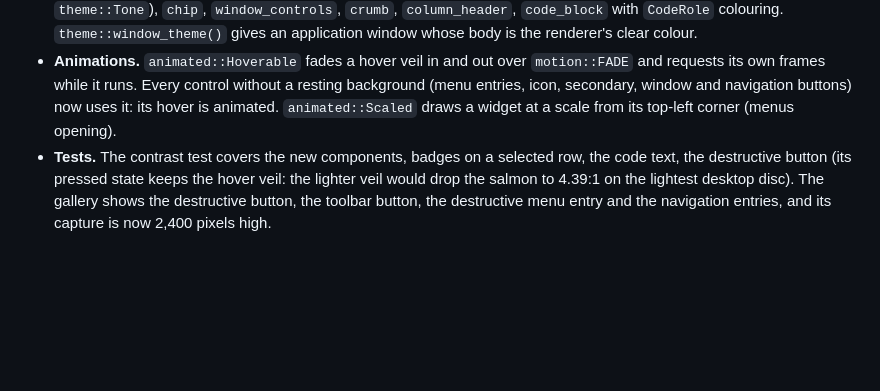
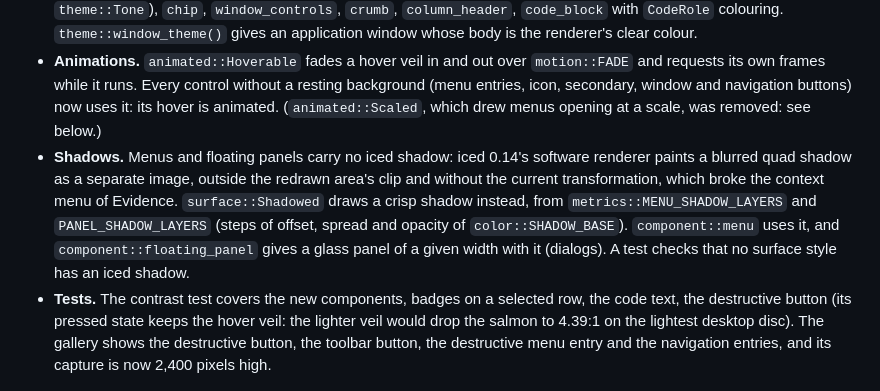
Before and after one commit to dodolereporter/sherlockOs, a Markdown page: docs/sherlock-ui.md, the part around the change. GitHub-like rendering; blank space fills up the shorter version.

```diff
--- a/docs/sherlock-ui.md
+++ b/docs/sherlock-ui.md
@@ -297,7 +297,14 @@ Written in English, like all code and technical documentation from now on.
 - **Animations.** `animated::Hoverable` fades a hover veil in and out over `motion::FADE` and
   requests its own frames while it runs. Every control without a resting background (menu
   entries, icon, secondary, window and navigation buttons) now uses it: its hover is animated.
-  `animated::Scaled` draws a widget at a scale from its top-left corner (menus opening).
+  (`animated::Scaled`, which drew menus opening at a scale, was removed: see below.)
+- **Shadows.** Menus and floating panels carry no iced shadow: iced 0.14's software renderer
+  paints a blurred quad shadow as a separate image, outside the redrawn area's clip and
+  without the current transformation, which broke the context menu of Evidence.
+  `surface::Shadowed` draws a crisp shadow instead, from `metrics::MENU_SHADOW_LAYERS` and
+  `PANEL_SHADOW_LAYERS` (steps of offset, spread and opacity of `color::SHADOW_BASE`).
+  `component::menu` uses it, and `component::floating_panel` gives a glass panel of a given
+  width with it (dialogs). A test checks that no surface style has an iced shadow.
 - **Tests.** The contrast test covers the new components, badges on a selected row, the code
   text, the destructive button (its pressed state keeps the hover veil: the lighter veil would
   drop the salmon to 4.39:1 on the lightest desktop disc). The gallery shows the destructive
```
Also changed, not shown: docs/evidence.md (+24 -3 lines), docs/evidence/menu-xephyr.png (added), docs/evidence/open-with-xephyr-2s.png (added), docs/evidence/open-with-xephyr.png (added), 11 other files.
